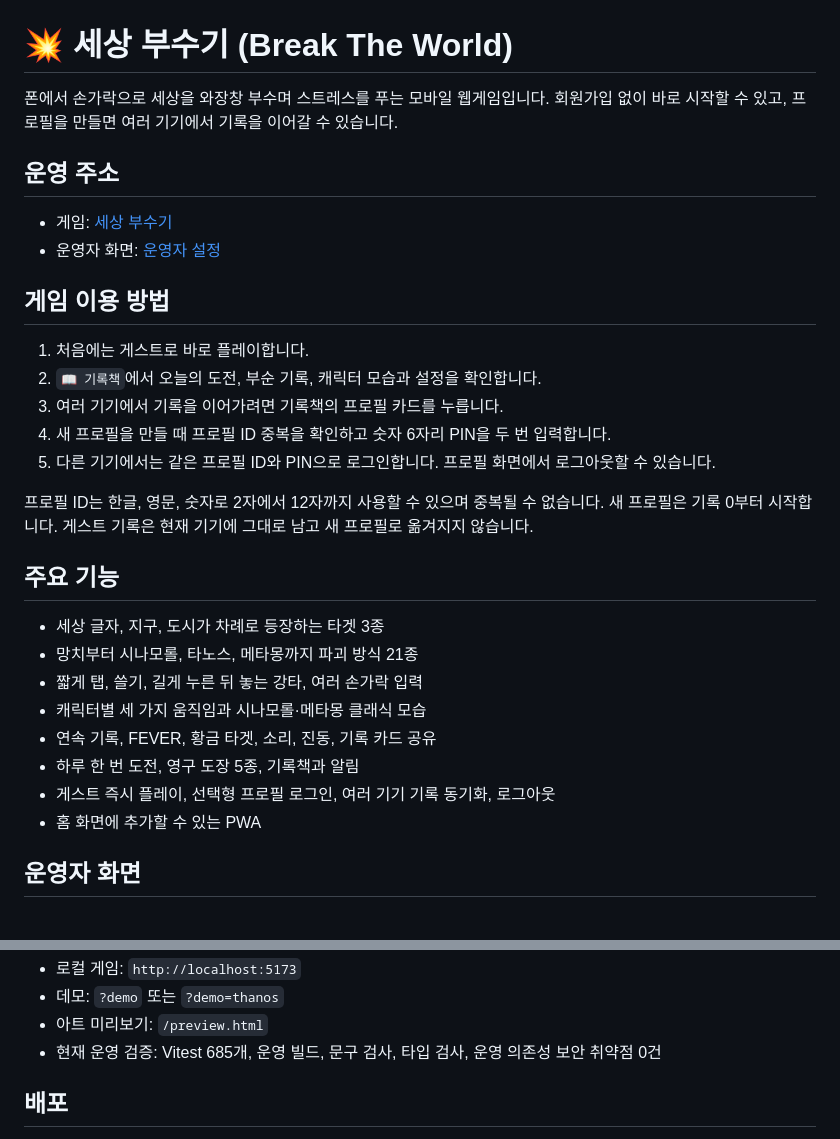
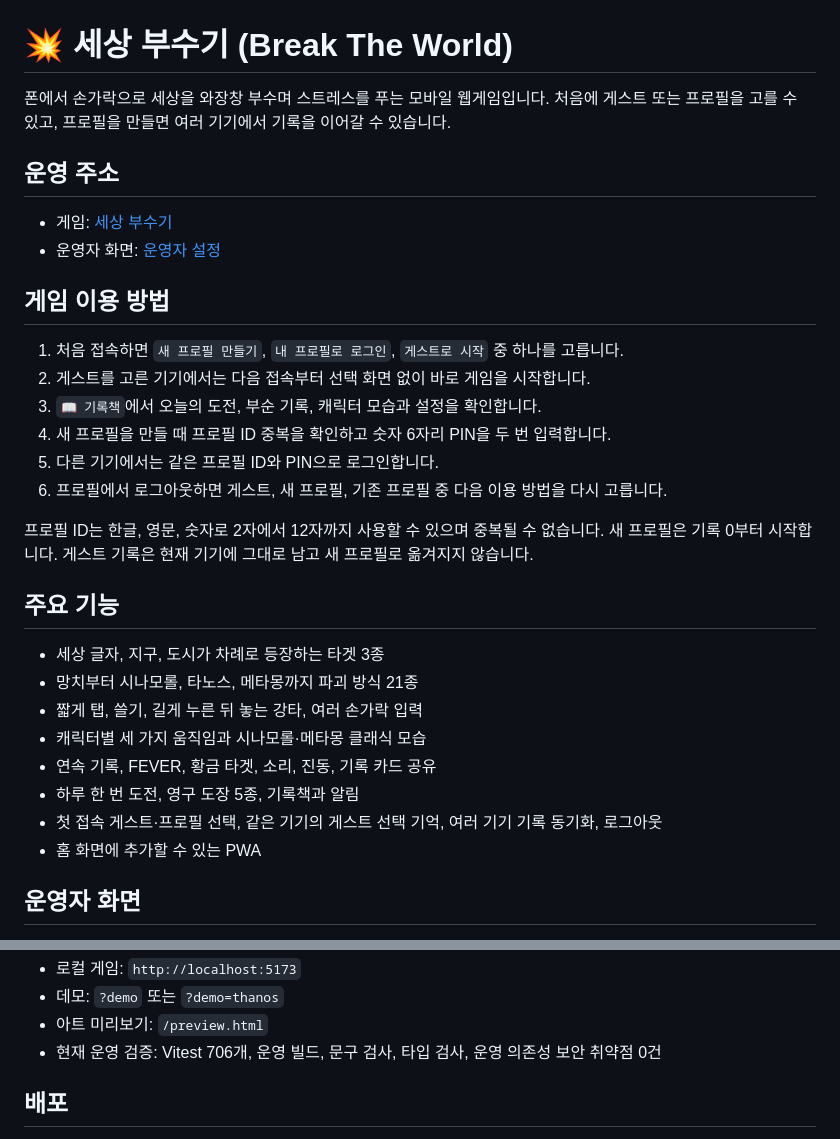
Before and after one commit to wannahappyaroundme/breaktheworld, a Markdown page: README.md, 2 parts joined by grey strips. Rendered like a GitHub page.

```diff
--- a/README.md
+++ b/README.md
@@ -1,6 +1,6 @@
 # 💥 세상 부수기 (Break The World)
 
-폰에서 손가락으로 세상을 와장창 부수며 스트레스를 푸는 모바일 웹게임입니다. 회원가입 없이 바로 시작할 수 있고, 프로필을 만들면 여러 기기에서 기록을 이어갈 수 있습니다.
+폰에서 손가락으로 세상을 와장창 부수며 스트레스를 푸는 모바일 웹게임입니다. 처음에 게스트 또는 프로필을 고를 수 있고, 프로필을 만들면 여러 기기에서 기록을 이어갈 수 있습니다.
 
 ## 운영 주소
 
@@ -9,11 +9,12 @@
 
 ## 게임 이용 방법
 
-1. 처음에는 게스트로 바로 플레이합니다.
-2. `📖 기록책`에서 오늘의 도전, 부순 기록, 캐릭터 모습과 설정을 확인합니다.
-3. 여러 기기에서 기록을 이어가려면 기록책의 프로필 카드를 누릅니다.
+1. 처음 접속하면 `새 프로필 만들기`, `내 프로필로 로그인`, `게스트로 시작` 중 하나를 고릅니다.
+2. 게스트를 고른 기기에서는 다음 접속부터 선택 화면 없이 바로 게임을 시작합니다.
+3. `📖 기록책`에서 오늘의 도전, 부순 기록, 캐릭터 모습과 설정을 확인합니다.
 4. 새 프로필을 만들 때 프로필 ID 중복을 확인하고 숫자 6자리 PIN을 두 번 입력합니다.
-5. 다른 기기에서는 같은 프로필 ID와 PIN으로 로그인합니다. 프로필 화면에서 로그아웃할 수 있습니다.
+5. 다른 기기에서는 같은 프로필 ID와 PIN으로 로그인합니다.
+6. 프로필에서 로그아웃하면 게스트, 새 프로필, 기존 프로필 중 다음 이용 방법을 다시 고릅니다.
 
 프로필 ID는 한글, 영문, 숫자로 2자에서 12자까지 사용할 수 있으며 중복될 수 없습니다. 새 프로필은 기록 0부터 시작합니다. 게스트 기록은 현재 기기에 그대로 남고 새 프로필로 옮겨지지 않습니다.
 
@@ -25,7 +26,7 @@
 - 캐릭터별 세 가지 움직임과 시나모롤·메타몽 클래식 모습
 - 연속 기록, FEVER, 황금 타겟, 소리, 진동, 기록 카드 공유
 - 하루 한 번 도전, 영구 도장 5종, 기록책과 알림
-- 게스트 즉시 플레이, 선택형 프로필 로그인, 여러 기기 기록 동기화, 로그아웃
+- 첫 접속 게스트·프로필 선택, 같은 기기의 게스트 선택 기억, 여러 기기 기록 동기화, 로그아웃
 - 홈 화면에 추가할 수 있는 PWA
 
 ## 운영자 화면
@@ -55,7 +56,7 @@ npm audit --omit=dev --audit-level=high
 - 로컬 게임: `http://localhost:5173`
 - 데모: `?demo` 또는 `?demo=thanos`
 - 아트 미리보기: `/preview.html`
-- 현재 운영 검증: Vitest 685개, 운영 빌드, 문구 검사, 타입 검사, 운영 의존성 보안 취약점 0건
+- 현재 운영 검증: Vitest 706개, 운영 빌드, 문구 검사, 타입 검사, 운영 의존성 보안 취약점 0건
 
 ## 배포
 
```
Also changed, not shown: AGENTS.md (+9 -5 lines).
